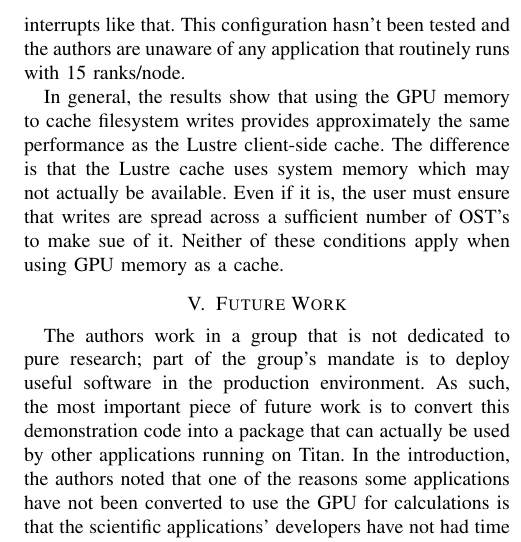
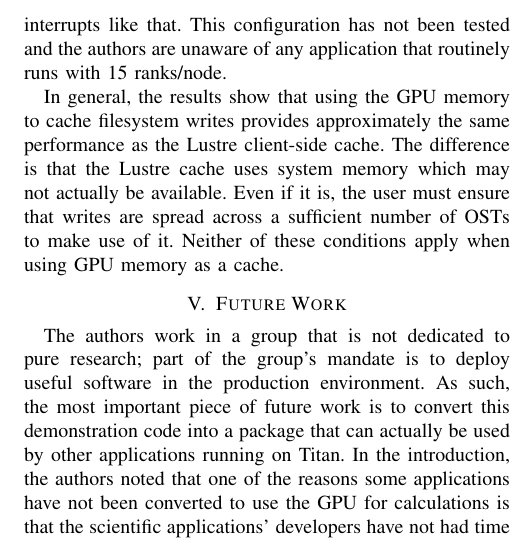
Before and after one commit to ORNL-TechInt/io-aggregation, a LaTeX paper (cug_paper/paper.tex, which reads cug_paper/05_conclusion.tex): part of one column of page 6 of 7, cut so that both start at the same text. Compiled offline with pdfLaTeX.

Commit message:
Scott's conclusion edits

```diff
--- a/cug_paper/05_conclusion.tex
+++ b/cug_paper/05_conclusion.tex
@@ -12,7 +12,7 @@ First, Since the test application did no actual computation, there were plenty o
 
-An interesting compromise might be to have the application run 15 ranks/node instead of 16.  That will leave 1 core available for the daemon.  Both threads could be pinned to that core, with the message processing thread given higher priority.  It would also be possible to use the  core specialization option to aprun to schedule OS tasks on that core.  Compared to an application running lots of MPI collectives, the daemon isn't particularly sensitive to short interrupts like that.  This configuration hasn't been tested and the authors are unaware of any application that routinely runs with 15 ranks/node.
+An interesting compromise might be to have the application run 15 ranks/node instead of 16.  That will leave 1 core available for the daemon.  Both threads could be pinned to that core, with the message processing thread given higher priority.  It would also be possible to use the  core specialization option to aprun to schedule OS tasks on that core.  Compared to an application running lots of MPI collectives, the daemon is not particularly sensitive to short interrupts like that.  This configuration has not been tested and the authors are unaware of any application that routinely runs with 15 ranks/node.
 
-In general, the results show that using the GPU memory to cache filesystem writes provides approximately the same performance as the Lustre client-side cache.  The difference is that the Lustre cache uses system memory which may not actually be available.  Even if it is, the user must ensure that writes are spread across a sufficient number of OST's to make sue of it.  Neither of these conditions apply when using GPU memory as a cache.
+In general, the results show that using the GPU memory to cache filesystem writes provides approximately the same performance as the Lustre client-side cache.  The difference is that the Lustre cache uses system memory which may not actually be available.  Even if it is, the user must ensure that writes are spread across a sufficient number of OSTs to make use of it.  Neither of these conditions apply when using GPU memory as a cache.
 
 
 %Figures \ref{fig:results_base_8} and \ref{fig:results_base_16} show that Lustre client cache can provide good write performance up to 256MB write sizes.  However, that presumes that there is, in fact, sufficient system memory available on the node \emph{and} that data is being written to a sufficient number OST's.  If a 'real' application only wrote to a single file, the Lustre cache would not provide nearly as large a benefit unless the user took additional steps to increase the stripe count of the file.  It's worth noting that if an application used the techniques demonstrated in this paper, it would see improved write performance regardless of how many OST's were used and how much system ram was available for cache.
```
Also changed, not shown: cug_paper/05_conclusion.tex (4 more changed lines).
